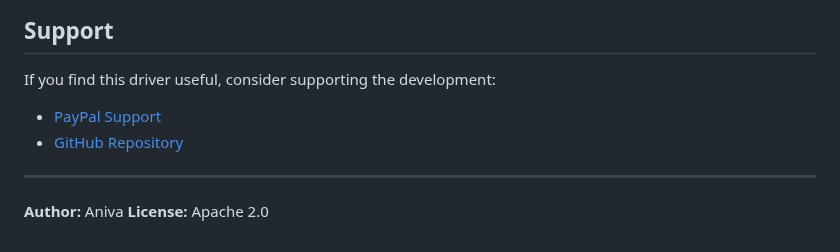
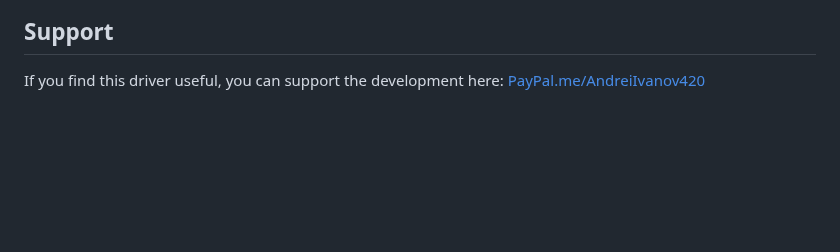
Before and after one commit to aniva/hubitat01, a Markdown page: VirtualBattery/README.md, the part around one of its changes. GitHub-like rendering; blank space fills up the shorter version.

```diff
--- a/VirtualBattery/README.md
+++ b/VirtualBattery/README.md
@@ -64,11 +92,4 @@ In the example below, we check if the camera reports "Low" (False). If so, we fo
 
 ## Support
-
-If you find this driver useful, consider supporting the development:
-
-* [PayPal Support](https://paypal.me/AndreiIvanov420)
-* [GitHub Repository](https://github.com/aniva)
-
----
-**Author:** Aniva
-**License:** Apache 2.0
+If you find this driver useful, you can support the development here:
+[PayPal.me/AndreiIvanov420](https://paypal.me/AndreiIvanov420)
```
Also changed, not shown: other parts of VirtualBattery/README.md (+63 -35 lines), VirtualBattery/images/action_actuator_example.png, VirtualBattery/images/device_type_selection_example.png, VirtualBattery/images/preferences_with_date-selector_example.png (added), VirtualBattery/images/rule_engine_example.png, 2 other files.
